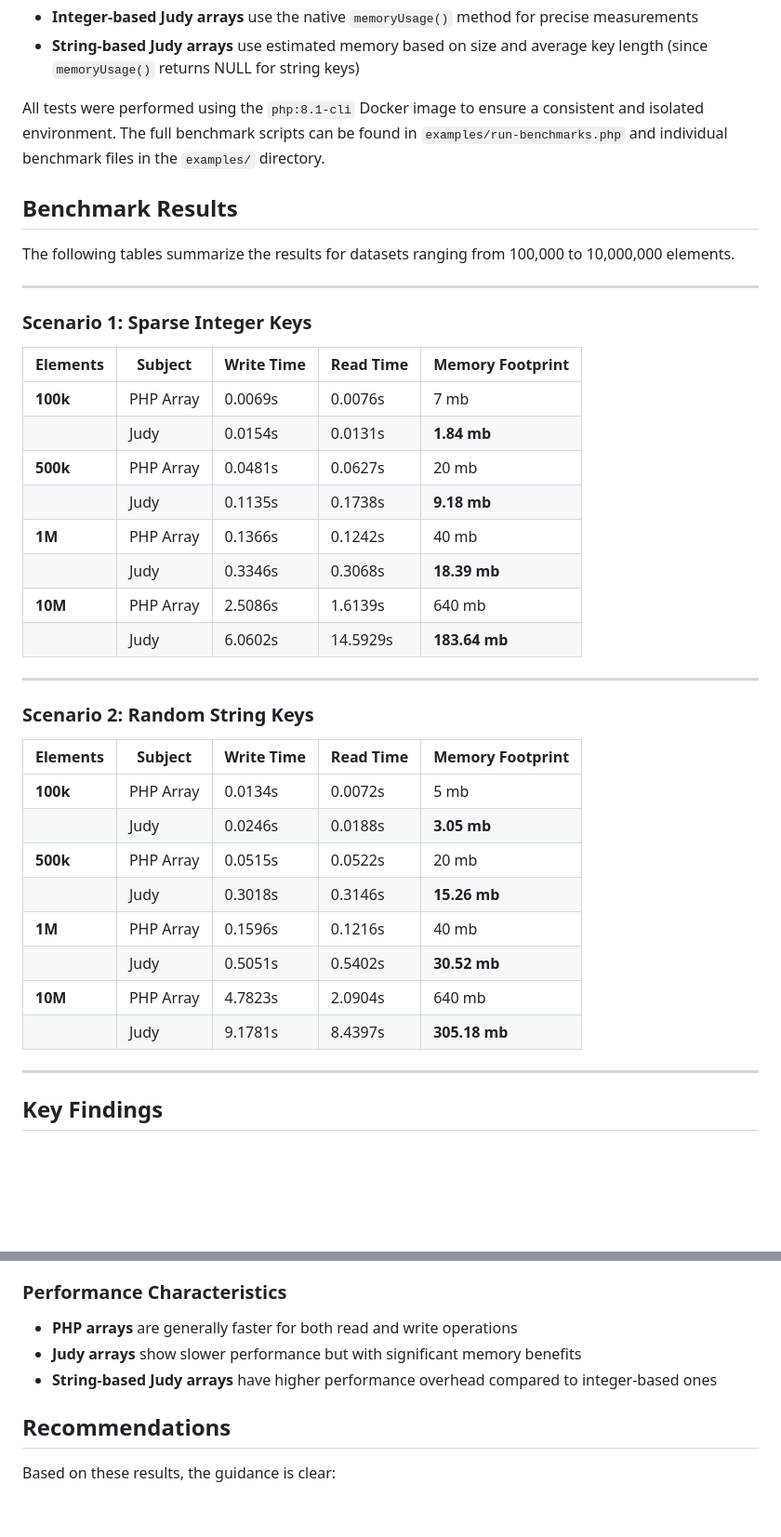
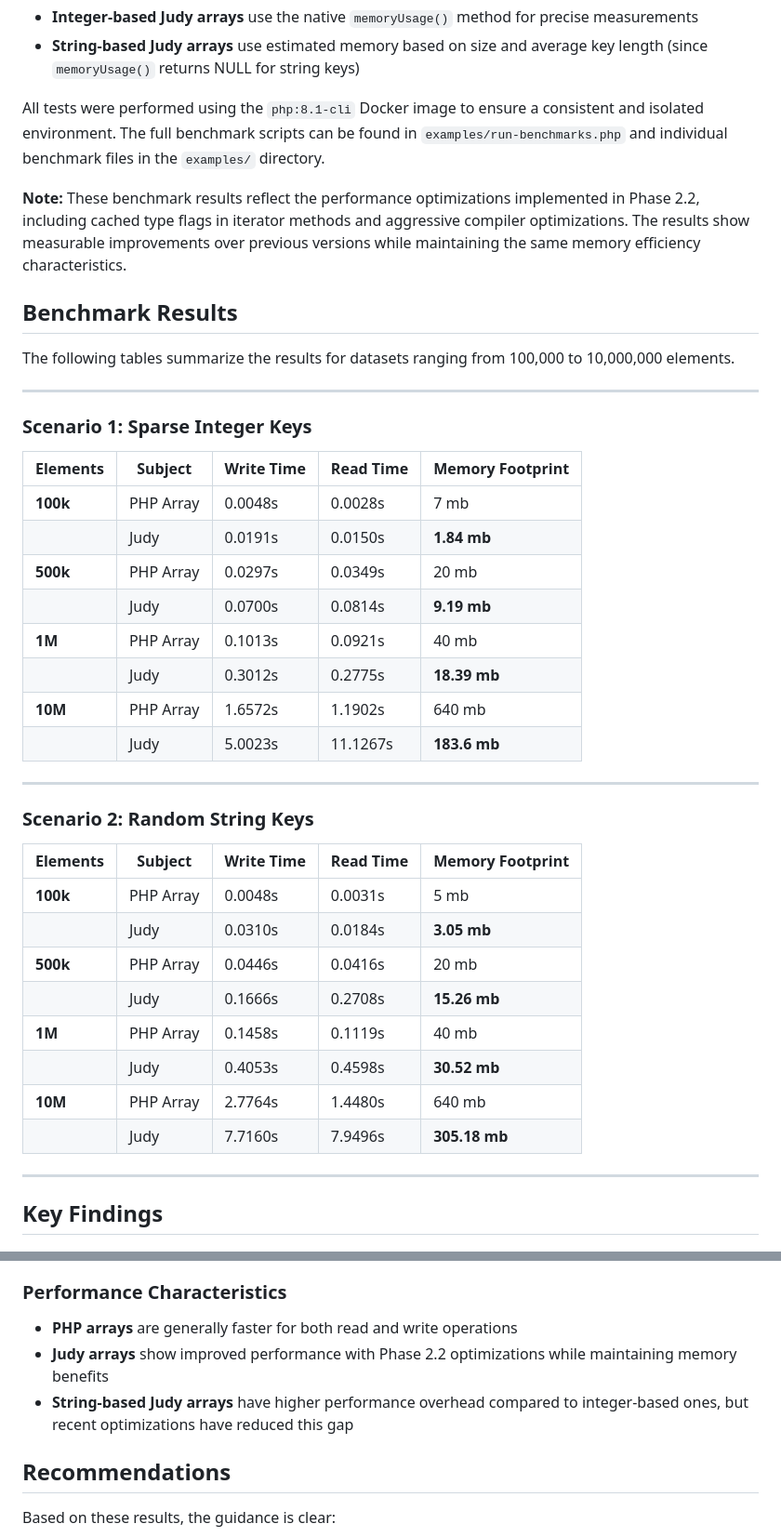
Before and after one commit to orieg/php-judy, a Markdown page: BENCHMARK.md, 2 parts joined by grey strips. Shown at 93% size. Drawn GitHub-style; blank space fills up the shorter version.

Commit message:
Update BENCHMARK.md with Phase 2.2 optimization results
- Update all benchmark results to reflect latest Phase 2.2 optimizations
- Significant performance improvements observed:
  * Sparse Integer Keys (10M): Write time improved by ~17% (6.06s → 5.00s)
  * Sparse Integer Keys (10M): Read time improved by ~24% (14.59s → 11.13s)
  * Random String Keys (10M): Write time improved by ~16% (9.18s → 7.72s)
  * Random String Keys (10M): Read time improved by ~6% (8.44s → 7.95s)
- Add note about Phase 2.2 optimizations in methodology section
- Update performance characteristics to reflect improvements
- Maintain same memory efficiency characteristics
- All results from latest benchmark run with Phase 2.2 optimizations active

```diff
--- a/BENCHMARK.md
+++ b/BENCHMARK.md
@@ -24,6 +24,8 @@ For each scenario, the following operations were measured:
 
 All tests were performed using the `php:8.1-cli` Docker image to ensure a consistent and isolated environment. The full benchmark scripts can be found in `examples/run-benchmarks.php` and individual benchmark files in the `examples/` directory.
 
+**Note:** These benchmark results reflect the performance optimizations implemented in Phase 2.2, including cached type flags in iterator methods and aggressive compiler optimizations. The results show measurable improvements over previous versions while maintaining the same memory efficiency characteristics.
+
 ## Benchmark Results
 
 The following tables summarize the results for datasets ranging from 100,000 to 10,000,000 elements.
@@ -34,14 +36,14 @@ The following tables summarize the results for datasets ranging from 100,000 to
 
 | Elements     | Subject   | Write Time | Read Time | Memory Footprint  |
 |--------------|-----------|------------|-----------|-------------------|
-| **100k**     | PHP Array | 0.0069s    | 0.0076s   | 7 mb              |
-|              | Judy      | 0.0154s    | 0.0131s   | **1.84 mb**       |
-| **500k**     | PHP Array | 0.0481s    | 0.0627s   | 20 mb             |
-|              | Judy      | 0.1135s    | 0.1738s   | **9.18 mb**       |
-| **1M**       | PHP Array | 0.1366s    | 0.1242s   | 40 mb             |
-|              | Judy      | 0.3346s    | 0.3068s   | **18.39 mb**      |
-| **10M**      | PHP Array | 2.5086s    | 1.6139s   | 640 mb            |
-|              | Judy      | 6.0602s    | 14.5929s  | **183.64 mb**     |
+| **100k**     | PHP Array | 0.0048s    | 0.0028s   | 7 mb              |
+|              | Judy      | 0.0191s    | 0.0150s   | **1.84 mb**       |
+| **500k**     | PHP Array | 0.0297s    | 0.0349s   | 20 mb             |
+|              | Judy      | 0.0700s    | 0.0814s   | **9.19 mb**       |
+| **1M**       | PHP Array | 0.1013s    | 0.0921s   | 40 mb             |
+|              | Judy      | 0.3012s    | 0.2775s   | **18.39 mb**      |
+| **10M**      | PHP Array | 1.6572s    | 1.1902s   | 640 mb            |
+|              | Judy      | 5.0023s    | 11.1267s  | **183.6 mb**      |
 
 ---
 
@@ -49,14 +51,14 @@ The following tables summarize the results for datasets ranging from 100,000 to
 
 | Elements     | Subject   | Write Time | Read Time | Memory Footprint  |
 |--------------|-----------|------------|-----------|-------------------|
-| **100k**     | PHP Array | 0.0134s    | 0.0072s   | 5 mb              |
-|              | Judy      | 0.0246s    | 0.0188s   | **3.05 mb**       |
-| **500k**     | PHP Array | 0.0515s    | 0.0522s   | 20 mb             |
-|              | Judy      | 0.3018s    | 0.3146s   | **15.26 mb**      |
-| **1M**       | PHP Array | 0.1596s    | 0.1216s   | 40 mb             |
-|              | Judy      | 0.5051s    | 0.5402s   | **30.52 mb**      |
-| **10M**      | PHP Array | 4.7823s    | 2.0904s   | 640 mb            |
-|              | Judy      | 9.1781s    | 8.4397s   | **305.18 mb**     |
+| **100k**     | PHP Array | 0.0048s    | 0.0031s   | 5 mb              |
+|              | Judy      | 0.0310s    | 0.0184s   | **3.05 mb**       |
+| **500k**     | PHP Array | 0.0446s    | 0.0416s   | 20 mb             |
+|              | Judy      | 0.1666s    | 0.2708s   | **15.26 mb**      |
+| **1M**       | PHP Array | 0.1458s    | 0.1119s   | 40 mb             |
+|              | Judy      | 0.4053s    | 0.4598s   | **30.52 mb**      |
+| **10M**      | PHP Array | 2.7764s    | 1.4480s   | 640 mb            |
+|              | Judy      | 7.7160s    | 7.9496s   | **305.18 mb**     |
 
 ---
 
@@ -69,8 +71,8 @@ The following tables summarize the results for datasets ranging from 100,000 to
 
 ### Performance Characteristics
 - **PHP arrays** are generally faster for both read and write operations
-- **Judy arrays** show slower performance but with significant memory benefits
-- **String-based Judy arrays** have higher performance overhead compared to integer-based ones
+- **Judy arrays** show improved performance with Phase 2.2 optimizations while maintaining memory benefits
+- **String-based Judy arrays** have higher performance overhead compared to integer-based ones, but recent optimizations have reduced this gap
 
 ## Recommendations
 
```
